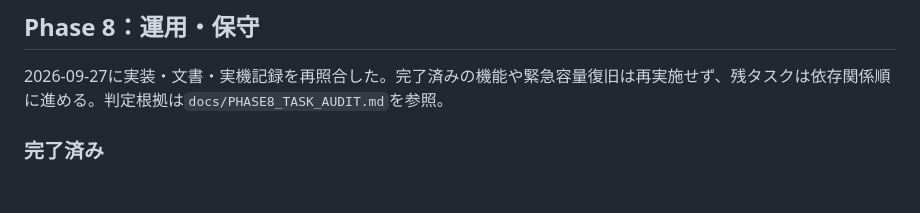
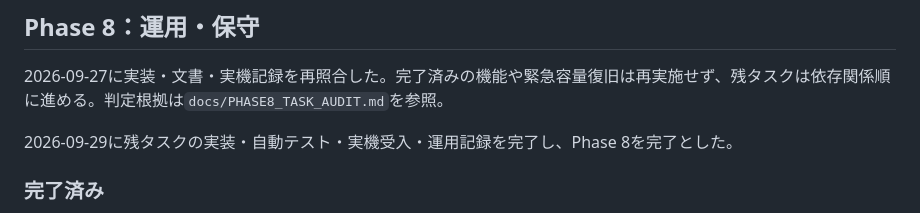
Before and after one commit to tabenishi02/CodexMobileDashboard, a Markdown page: TASKS.md, the part around the change. Rendered like a GitHub page; blank space fills up the shorter version.

Commit message:
Phase 8の完了を記録

```diff
--- a/TASKS.md
+++ b/TASKS.md
@@ -395,6 +395,8 @@
 
 2026-09-27に実装・文書・実機記録を再照合した。完了済みの機能や緊急容量復旧は再実施せず、残タスクは依存関係順に進める。判定根拠は`docs/PHASE8_TASK_AUDIT.md`を参照。
 
+2026-09-29に残タスクの実装・自動テスト・実機受入・運用記録を完了し、Phase 8を完了とした。
+
 ### 完了済み
 
 - [x] 初回セットアップ手順を作成する（`docs/INITIAL_SETUP.md`：PC・TLS・Android・初回送信・閲覧・自動起動）
```
